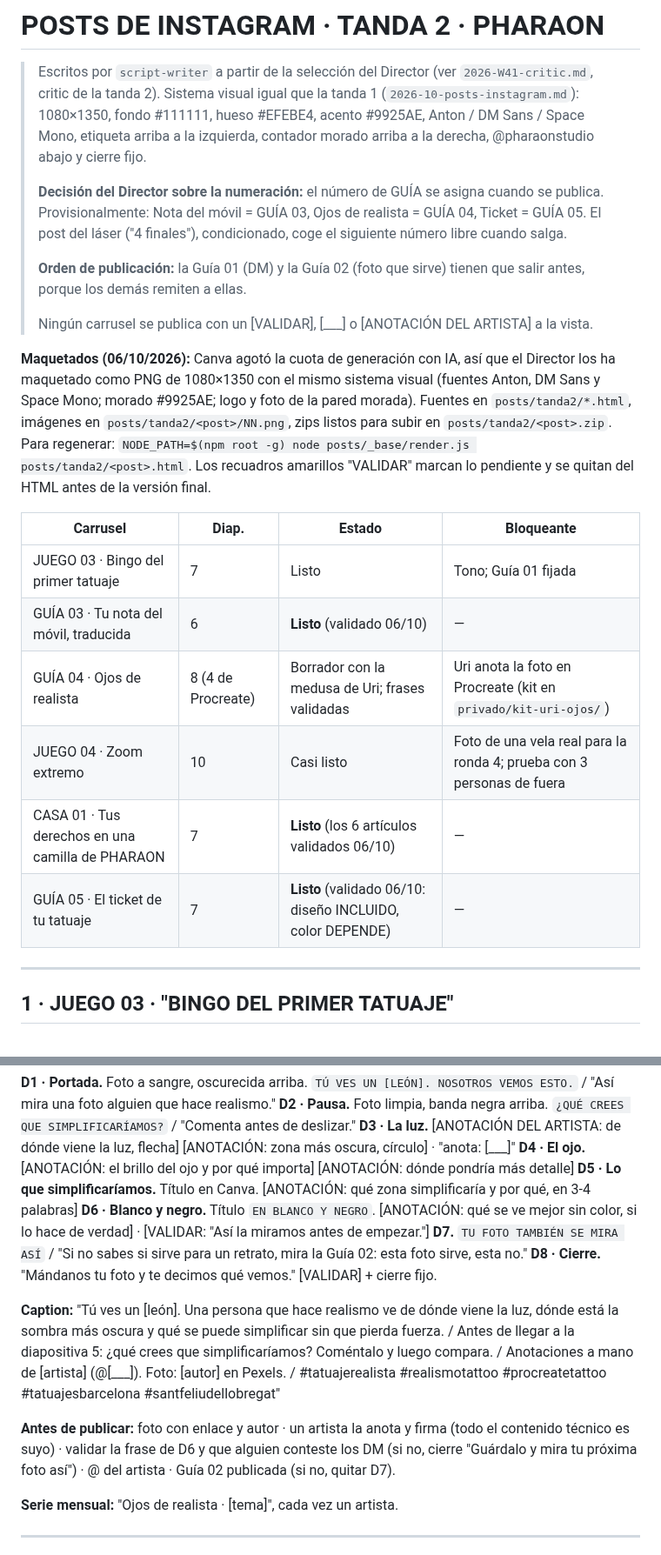
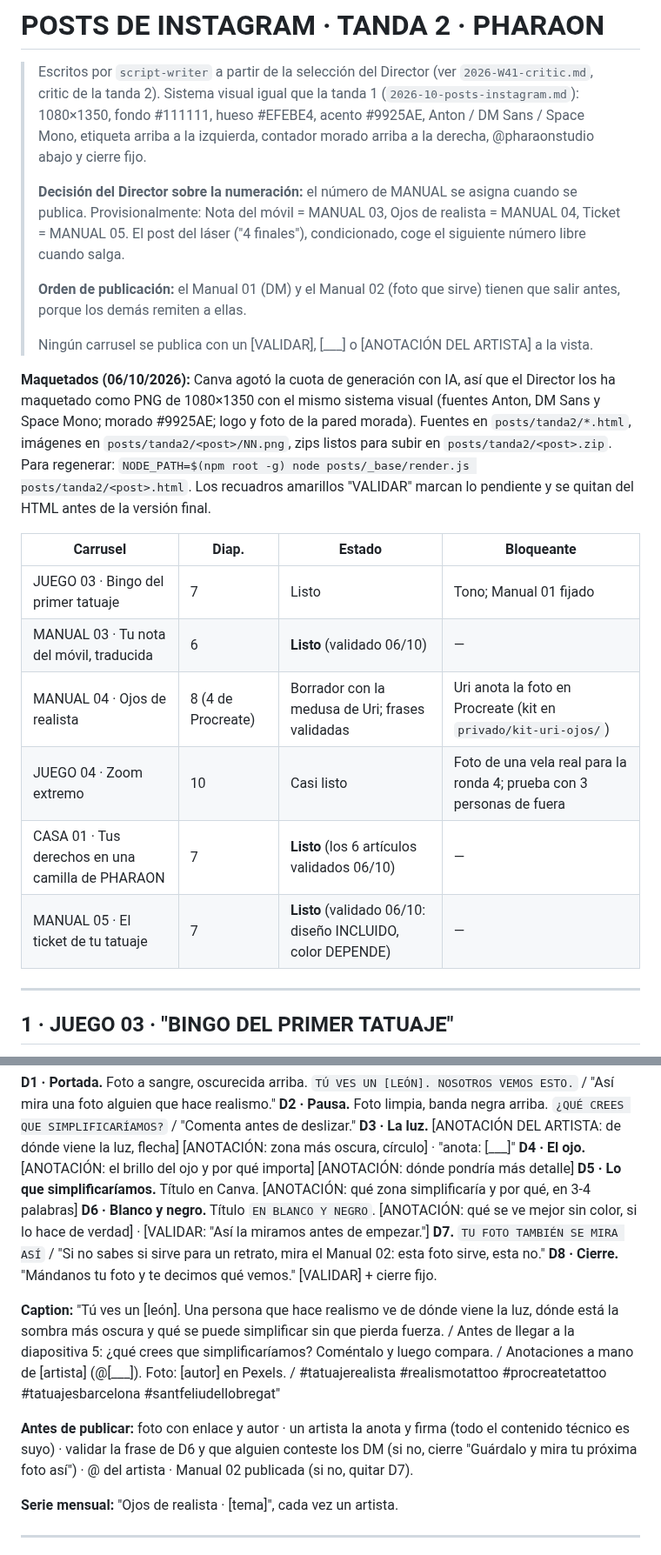
Before and after one commit to adricr17/leanding-propleads, a Markdown page: entregas/2026-10-posts-tanda2.md, 2 parts joined by grey strips. Shown at 87% size. Drawn GitHub-style.

```diff
--- a/entregas/2026-10-posts-tanda2.md
+++ b/entregas/2026-10-posts-tanda2.md
@@ -2,9 +2,9 @@
 
 > Escritos por `script-writer` a partir de la selección del Director (ver `2026-W41-critic.md`, critic de la tanda 2). Sistema visual igual que la tanda 1 (`2026-10-posts-instagram.md`): 1080×1350, fondo #111111, hueso #EFEBE4, acento #9925AE, Anton / DM Sans / Space Mono, etiqueta arriba a la izquierda, contador morado arriba a la derecha, @pharaonstudio abajo y cierre fijo.
 >
-> **Decisión del Director sobre la numeración:** el número de GUÍA se asigna cuando se publica. Provisionalmente: Nota del móvil = GUÍA 03, Ojos de realista = GUÍA 04, Ticket = GUÍA 05. El post del láser ("4 finales"), condicionado, coge el siguiente número libre cuando salga.
+> **Decisión del Director sobre la numeración:** el número de MANUAL se asigna cuando se publica. Provisionalmente: Nota del móvil = MANUAL 03, Ojos de realista = MANUAL 04, Ticket = MANUAL 05. El post del láser ("4 finales"), condicionado, coge el siguiente número libre cuando salga.
 >
-> **Orden de publicación:** la Guía 01 (DM) y la Guía 02 (foto que sirve) tienen que salir antes, porque los demás remiten a ellas.
+> **Orden de publicación:** el Manual 01 (DM) y el Manual 02 (foto que sirve) tienen que salir antes, porque los demás remiten a ellas.
 >
 > Ningún carrusel se publica con un [VALIDAR], [___] o [ANOTACIÓN DEL ARTISTA] a la vista.
 
@@ -12,12 +12,12 @@
 
 | Carrusel | Diap. | Estado | Bloqueante |
 |---|---|---|---|
-| JUEGO 03 · Bingo del primer tatuaje | 7 | Listo | Tono; Guía 01 fijada |
-| GUÍA 03 · Tu nota del móvil, traducida | 6 | **Listo** (validado 06/10) | — |
-| GUÍA 04 · Ojos de realista | 8 (4 de Procreate) | Borrador con la medusa de Uri; frases validadas | Uri anota la foto en Procreate (kit en `privado/kit-uri-ojos/`) |
+| JUEGO 03 · Bingo del primer tatuaje | 7 | Listo | Tono; Manual 01 fijado |
+| MANUAL 03 · Tu nota del móvil, traducida | 6 | **Listo** (validado 06/10) | — |
+| MANUAL 04 · Ojos de realista | 8 (4 de Procreate) | Borrador con la medusa de Uri; frases validadas | Uri anota la foto en Procreate (kit en `privado/kit-uri-ojos/`) |
 | JUEGO 04 · Zoom extremo | 10 | Casi listo | Foto de una vela real para la ronda 4; prueba con 3 personas de fuera |
 | CASA 01 · Tus derechos en una camilla de PHARAON | 7 | **Listo** (los 6 artículos validados 06/10) | — |
-| GUÍA 05 · El ticket de tu tatuaje | 7 | **Listo** (validado 06/10: diseño INCLUIDO, color DEPENDE) | — |
+| MANUAL 05 · El ticket de tu tatuaje | 7 | **Listo** (validado 06/10: diseño INCLUIDO, color DEPENDE) | — |
 
 ---
 
@@ -101,12 +101,12 @@ El artista anota en Procreate, a mano, con pincel fino morado #9925AE: flechas,
 **D4 · El ojo.** [ANOTACIÓN: el brillo del ojo y por qué importa] [ANOTACIÓN: dónde pondría más detalle]
 **D5 · Lo que simplificaríamos.** Título en Canva. [ANOTACIÓN: qué zona simplificaría y por qué, en 3-4 palabras]
 **D6 · Blanco y negro.** Título `EN BLANCO Y NEGRO`. [ANOTACIÓN: qué se ve mejor sin color, si lo hace de verdad] · [VALIDAR: "Así la miramos antes de empezar."]
-**D7.** `TU FOTO TAMBIÉN SE MIRA ASÍ` / "Si no sabes si sirve para un retrato, mira la Guía 02: esta foto sirve, esta no."
+**D7.** `TU FOTO TAMBIÉN SE MIRA ASÍ` / "Si no sabes si sirve para un retrato, mira el Manual 02: esta foto sirve, esta no."
 **D8 · Cierre.** "Mándanos tu foto y te decimos qué vemos." [VALIDAR] + cierre fijo.
 
 **Caption:** "Tú ves un [león]. Una persona que hace realismo ve de dónde viene la luz, dónde está la sombra más oscura y qué se puede simplificar sin que pierda fuerza. / Antes de llegar a la diapositiva 5: ¿qué crees que simplificaríamos? Coméntalo y luego compara. / Anotaciones a mano de [artista] (@[___]). Foto: [autor] en Pexels. / #tatuajerealista #realismotattoo #procreatetattoo #tatuajesbarcelona #santfeliudellobregat"
 
-**Antes de publicar:** foto con enlace y autor · un artista la anota y firma (todo el contenido técnico es suyo) · validar la frase de D6 y que alguien conteste los DM (si no, cierre "Guárdalo y mira tu próxima foto así") · @ del artista · Guía 02 publicada (si no, quitar D7).
+**Antes de publicar:** foto con enlace y autor · un artista la anota y firma (todo el contenido técnico es suyo) · validar la frase de D6 y que alguien conteste los DM (si no, cierre "Guárdalo y mira tu próxima foto así") · @ del artista · Manual 02 publicada (si no, quitar D7).
 
 **Serie mensual:** "Ojos de realista · [tema]", cada vez un artista.
 
```
Also changed, not shown: other parts of entregas/2026-10-posts-tanda2.md (+27 -20 lines), entregas/2026-10-posts-instagram.md (+5 -5 lines), estudio/pharaon.md (+3 -0 lines).
